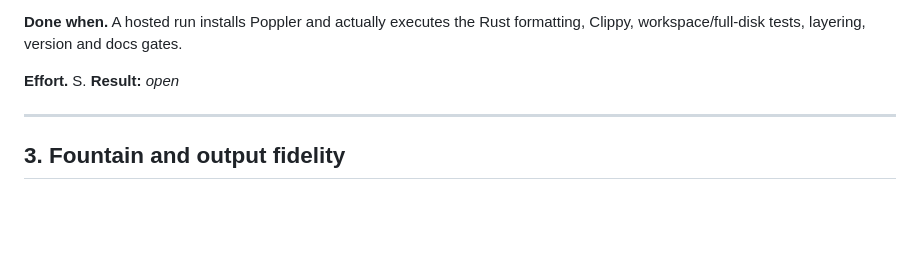
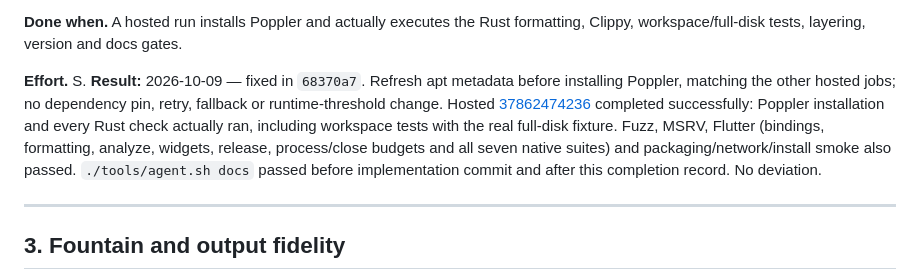
Before and after one commit to phagmaier/slugline, a Markdown page: docs/BACKLOG.md, the part around one of its changes. Drawn GitHub-style; blank space fills up the shorter version.

Commit message:
B17 — Record hosted bootstrap verification
Close B17 after CI run 37862474236 passed all five jobs. The refreshed apt index allowed Poppler installation and every Rust check to run, with Flutter native/process/close verification and packaging also green. The documentation gates pass with the completed Result naming 68370a7.

```diff
--- a/docs/BACKLOG.md
+++ b/docs/BACKLOG.md
@@ -1052,7 +1052,16 @@ runtime-budget change.
 formatting, Clippy, workspace/full-disk tests, layering, version and docs gates.
 
 **Effort.** S.
-**Result:** _open_
+**Result:** 2026-10-09 — fixed in `68370a7`. Refresh apt metadata before installing
+Poppler, matching the other hosted jobs; no dependency pin, retry, fallback or
+runtime-threshold change. Hosted
+[37862474236](https://github.com/phagmaier/slugline/actions/runs/37862474236)
+completed successfully: Poppler installation and every Rust check actually ran,
+including workspace tests with the real full-disk fixture. Fuzz, MSRV, Flutter
+(bindings, formatting, analyze, widgets, release, process/close budgets and
+all seven native suites) and packaging/network/install smoke also passed.
+`./tools/agent.sh docs` passed before implementation commit and after this
+completion record. No deviation.
 
 ---
 
```
Also changed, not shown: other parts of docs/BACKLOG.md (+1 -1 lines).
